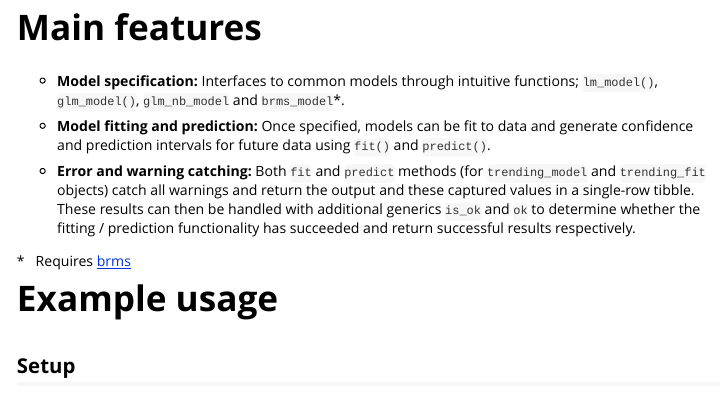
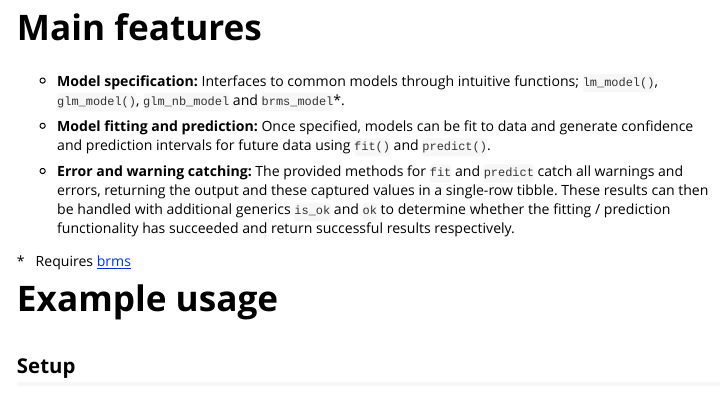
Before and after one commit to reconverse/trending, an R Markdown document (vignettes/Introduction.Rmd): the page in a window 1100 px wide, from 130 px down. Rendered offline with R 4.5, knitr and Pandoc, with nearby package versions; some code elsewhere in the file could not run offline.

Commit message:
Improve wording

```diff
--- a/vignettes/Introduction.Rmd
+++ b/vignettes/Introduction.Rmd
@@ -31,12 +31,11 @@ an intuitive interface on which other packages can be developed
   and generate confidence and prediction intervals for future data using `fit()`
   and `predict()`.
 
-- **Error and warning catching:** Both `fit` and `predict` methods (for
-  `trending_model` and `trending_fit` objects) catch all warnings and return
-  the output and these captured values in a single-row tibble. These results
-  can then be handled with additional generics `is_ok` and `ok` to determine
-  whether the fitting / prediction functionality has succeeded and return
-  successful results respectively.
+- **Error and warning catching:** The provided methods for `fit` and `predict`
+  catch all warnings and errors, returning the output and these captured values
+  in a single-row tibble. These results can then be handled with additional
+  generics `is_ok` and `ok` to determine whether the fitting / prediction
+  functionality has succeeded and return successful results respectively.
 
 \* &nbsp; Requires [brms](https://CRAN.R-project.org/package=brms)
 
```
